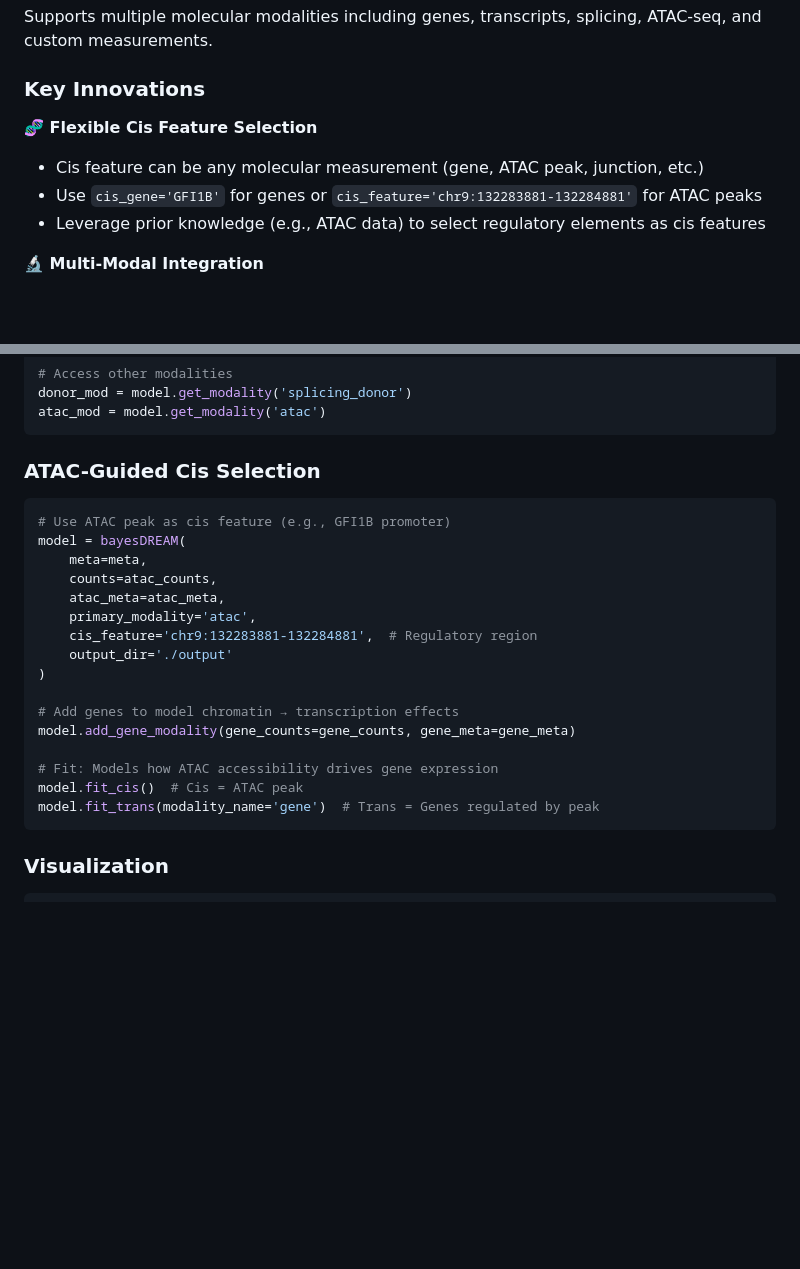
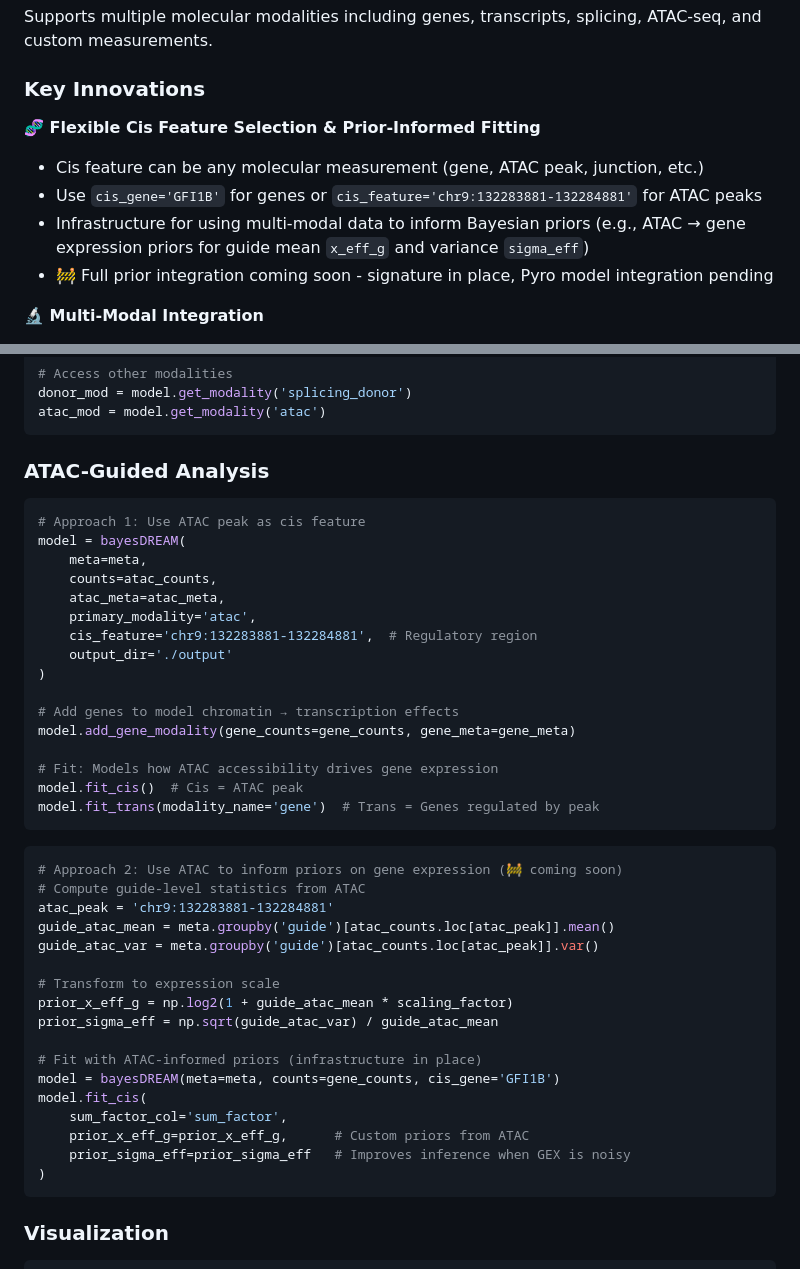
Before and after one commit to statisticalbiotechnology/bayesDREAM, a Markdown page: README.md, 2 parts joined by grey strips. Drawn GitHub-style; blank space fills up the shorter version.

````diff
--- a/README.md
+++ b/README.md
@@ -18,10 +18,11 @@ Supports multiple molecular modalities including genes, transcripts, splicing, A
 
 ### Key Innovations
 
-**🧬 Flexible Cis Feature Selection**
+**🧬 Flexible Cis Feature Selection & Prior-Informed Fitting**
 - Cis feature can be any molecular measurement (gene, ATAC peak, junction, etc.)
 - Use `cis_gene='GFI1B'` for genes or `cis_feature='chr9:132283881-132284881'` for ATAC peaks
-- Leverage prior knowledge (e.g., ATAC data) to select regulatory elements as cis features
+- Infrastructure for using multi-modal data to inform Bayesian priors (e.g., ATAC → gene expression priors for guide mean `x_eff_g` and variance `sigma_eff`)
+- 🚧 Full prior integration coming soon - signature in place, Pyro model integration pending
 
 **🔬 Multi-Modal Integration**
 - Add transcripts, splicing, ATAC-seq, and custom modalities to any analysis
@@ -143,10 +144,10 @@ donor_mod = model.get_modality('splicing_donor')
 atac_mod = model.get_modality('atac')
 ```
 
-### ATAC-Guided Cis Selection
+### ATAC-Guided Analysis
 
 ```python
-# Use ATAC peak as cis feature (e.g., GFI1B promoter)
+# Approach 1: Use ATAC peak as cis feature
 model = bayesDREAM(
     meta=meta,
     counts=atac_counts,
@@ -162,6 +163,26 @@ model.add_gene_modality(gene_counts=gene_counts, gene_meta=gene_meta)
 # Fit: Models how ATAC accessibility drives gene expression
 model.fit_cis()  # Cis = ATAC peak
 model.fit_trans(modality_name='gene')  # Trans = Genes regulated by peak
+```
+
+```python
+# Approach 2: Use ATAC to inform priors on gene expression (🚧 coming soon)
+# Compute guide-level statistics from ATAC
+atac_peak = 'chr9:132283881-132284881'
+guide_atac_mean = meta.groupby('guide')[atac_counts.loc[atac_peak]].mean()
+guide_atac_var = meta.groupby('guide')[atac_counts.loc[atac_peak]].var()
+
+# Transform to expression scale
+prior_x_eff_g = np.log2(1 + guide_atac_mean * scaling_factor)
+prior_sigma_eff = np.sqrt(guide_atac_var) / guide_atac_mean
+
+# Fit with ATAC-informed priors (infrastructure in place)
+model = bayesDREAM(meta=meta, counts=gene_counts, cis_gene='GFI1B')
+model.fit_cis(
+    sum_factor_col='sum_factor',
+    prior_x_eff_g=prior_x_eff_g,      # Custom priors from ATAC
+    prior_sigma_eff=prior_sigma_eff   # Improves inference when GEX is noisy
+)
 ```
 
 ### Visualization
````
Also changed, not shown: CODEBASE_EVOLUTION.md (+81 -42 lines).
